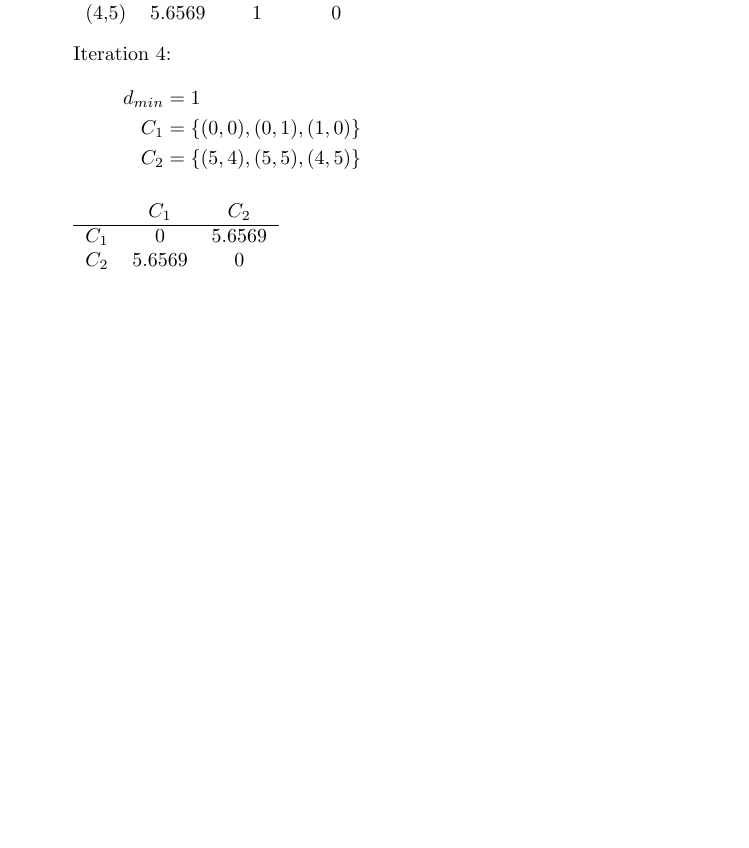
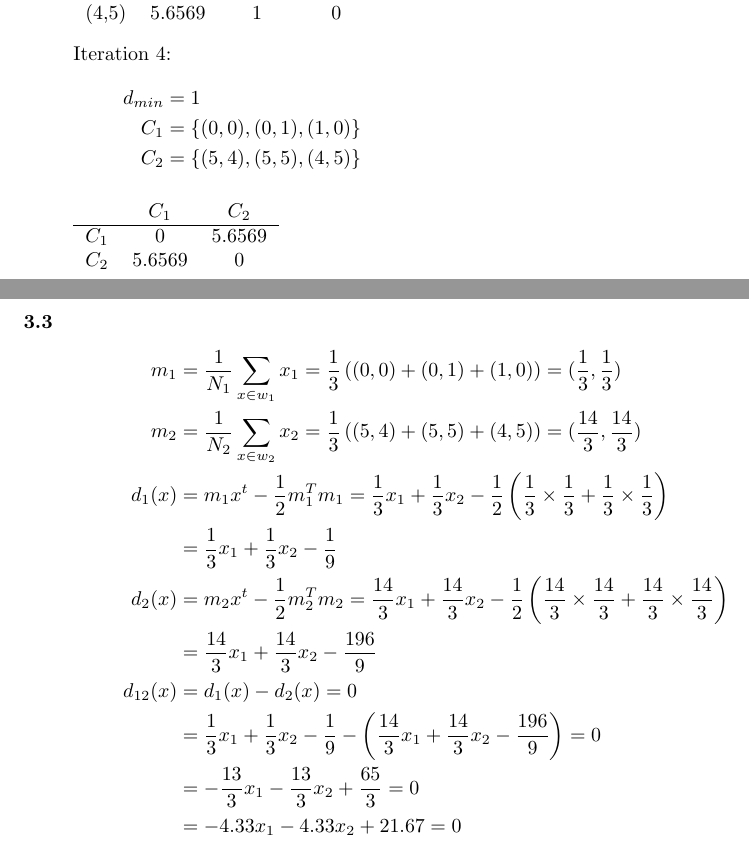
Before and after one commit to brobeson/class, a LaTeX problem sheet (cs_6680_computer_vision/final_exam/answers.tex): part of page 5 of 5 before the commit and two parts of pages 5 and 6 of 6 after it, the two joined at a grey line, cut so that both start at the same text, the shorter picture padded with empty space. Compiled offline with pdfLaTeX.

Commit message:
cs 6680 - #9 - final exam problem 3.3

```diff
--- a/cs_6680_computer_vision/final_exam/answers.tex
+++ b/cs_6680_computer_vision/final_exam/answers.tex
@@ -270,6 +270,21 @@ T = \{ 3, 2, 2, 5, 2, 2 ,7, 7, 7, 6, 7, 8, 6, 7, 3, 4, 5 \}
     \end{tabular}
 % }}}
 
+% problem 3.3 {{{
+\item [3.3]
+    \begin{align*}
+        m_1 &= \frac{1}{N_1} \sum_{x \in w_1}{x_1} = \frac{1}{3} \left ( (0,0) + (0,1) + (1,0) \right ) = (\frac{1}{3}, \frac{1}{3}) \\
+        m_2 &= \frac{1}{N_2}\sum_{x \in w_2}{x_2} = \frac{1}{3} \left ( (5,4) + (5,5) + (4,5) \right ) = (\frac{14}{3}, \frac{14}{3}) \\
+        d_1(x) &= m_1x^t - \frac{1}{2}m_1^Tm_1 = \frac{1}{3}x_1 + \frac{1}{3}x_2 - \frac{1}{2} \left ( \frac{1}{3} \times \frac{1}{3} + \frac{1}{3} \times \frac{1}{3} \right ) \\
+               &= \frac{1}{3}x_1 + \frac{1}{3}x_2 - \frac{1}{9} \\
+        d_2(x) &= m_2x^t - \frac{1}{2}m_2^Tm_2 = \frac{14}{3}x_1 + \frac{14}{3}x_2 - \frac{1}{2} \left ( \frac{14}{3} \times \frac{14}{3} + \frac{14}{3} \times \frac{14}{3} \right ) \\
+               &= \frac{14}{3}x_1 + \frac{14}{3}x_2 - \frac{196}{9} \\
+        d_{12}(x) &= d_1(x) - d_2(x) = 0 \\
+                  &= \frac{1}{3}x_1 + \frac{1}{3}x_2 - \frac{1}{9} - \left (\frac{14}{3}x_1 + \frac{14}{3}x_2 - \frac{196}{9} \right ) = 0 \\
+                  &= -\frac{13}{3}x_1 - \frac{13}{3}x_2 + \frac{65}{3} = 0 \\
+                  &= -4.33x_1 - 4.33x_2 + 21.67 = 0
+    \end{align*}
+
 \end{description}
 
 \end{document}
```
Also changed, not shown: 1 other file.
